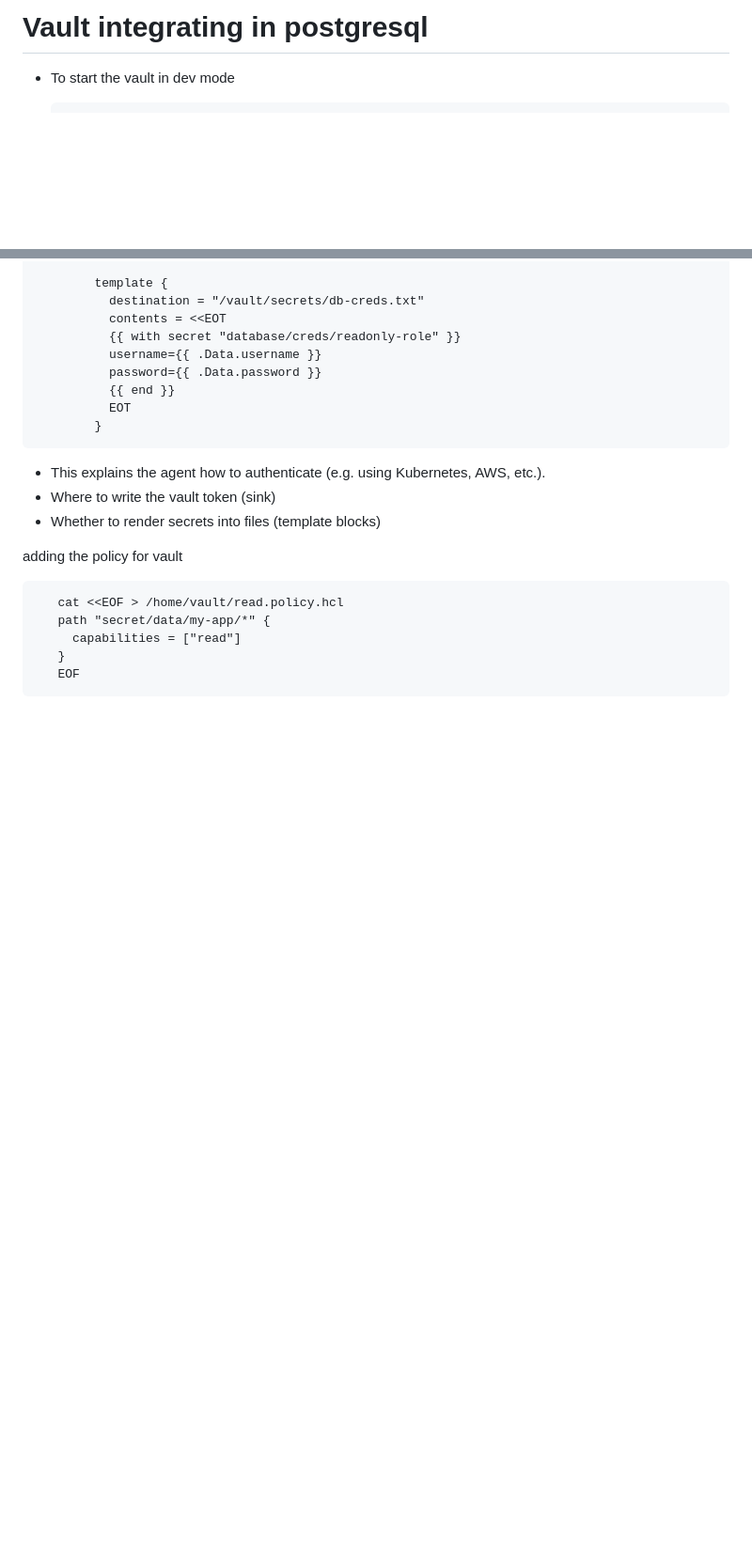
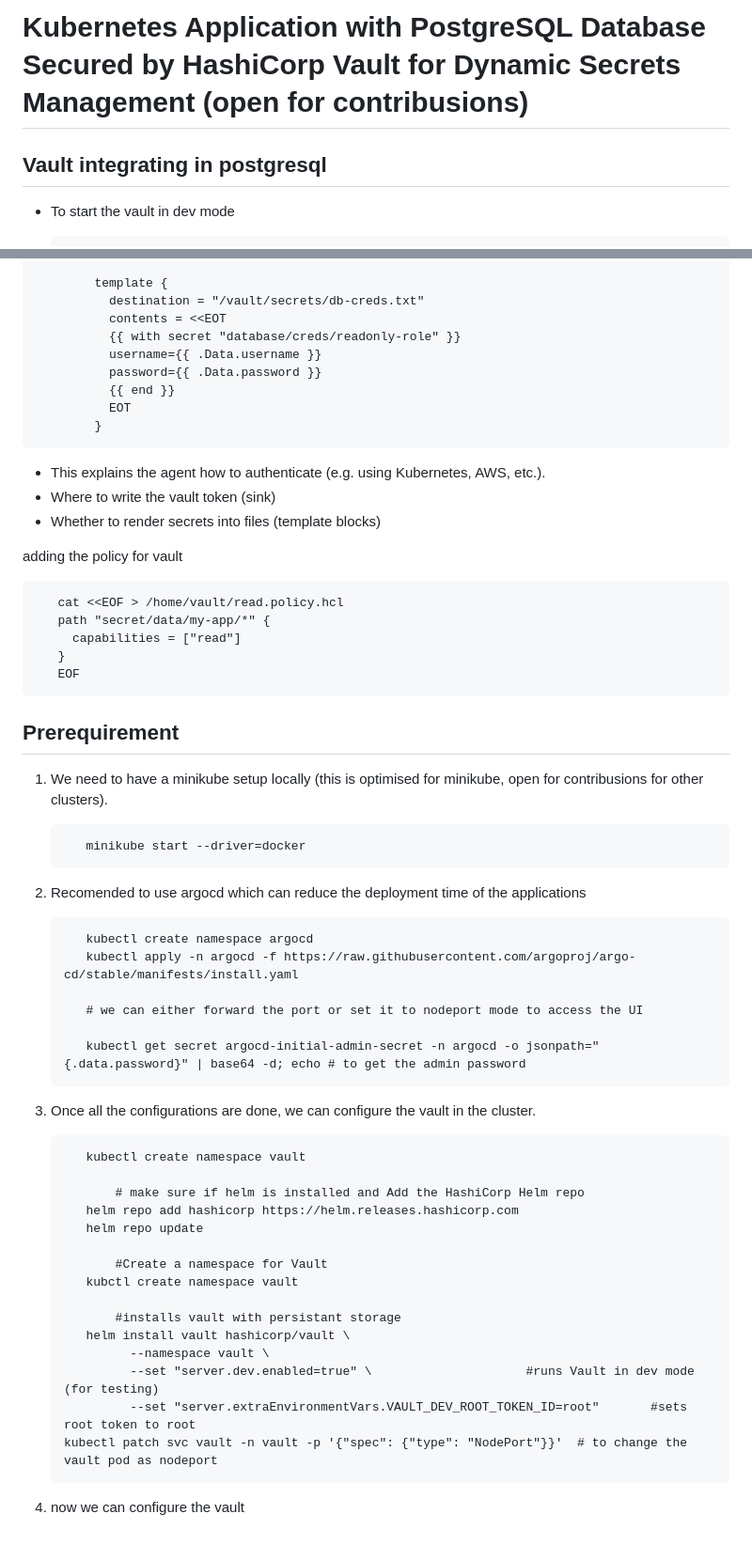
Before and after one commit to My-projects-Files/Mark-10-Kubernet_repo, a Markdown page: kube-Mark-10.8/README.md, 2 parts joined by grey strips. Shown: that part at 94% size. Drawn GitHub-style; blank space fills up the shorter version.

```diff
--- a/kube-Mark-10.8/README.md
+++ b/kube-Mark-10.8/README.md
@@ -1,7 +1,7 @@
 
+# Kubernetes Application with PostgreSQL Database Secured by HashiCorp Vault for Dynamic Secrets Management (open for contribusions)
 
-
-# Vault integrating in postgresql
+## Vault integrating in postgresql
 - To start the vault in dev mode
 
        vault status         # to check vault status
@@ -85,3 +85,36 @@ adding the policy for vault
          capabilities = ["read"]
        }
        EOF
+
+## Prerequirement
+
+1) We need to have a minikube setup locally (this is optimised for minikube, open for contribusions for other clusters).
+
+          minikube start --driver=docker
+2) Recomended to use argocd which can reduce the deployment time of the applications
+
+          kubectl create namespace argocd
+          kubectl apply -n argocd -f https://raw.githubusercontent.com/argoproj/argo-cd/stable/manifests/install.yaml
+
+          # we can either forward the port or set it to nodeport mode to access the UI
+
+          kubectl get secret argocd-initial-admin-secret -n argocd -o jsonpath="{.data.password}" | base64 -d; echo # to get the admin password
+3) Once all the configurations are done, we can configure the vault in the cluster.
+
+          kubectl create namespace vault
+
+              # make sure if helm is installed and Add the HashiCorp Helm repo
+          helm repo add hashicorp https://helm.releases.hashicorp.com
+          helm repo update
+
+              #Create a namespace for Vault
+          kubctl create namespace vault
+
+              #installs vault with persistant storage
+          helm install vault hashicorp/vault \
+                --namespace vault \
+                --set "server.dev.enabled=true" \                     #runs Vault in dev mode (for testing)
+                --set "server.extraEnvironmentVars.VAULT_DEV_ROOT_TOKEN_ID=root"       #sets root token to root
+       kubectl patch svc vault -n vault -p '{"spec": {"type": "NodePort"}}'  # to change the vault pod as nodeport
+
+4) now we can configure the vault
```
